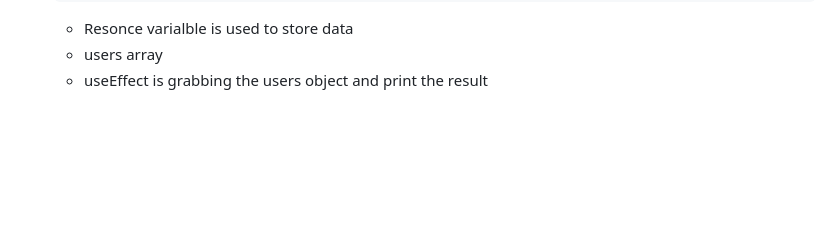
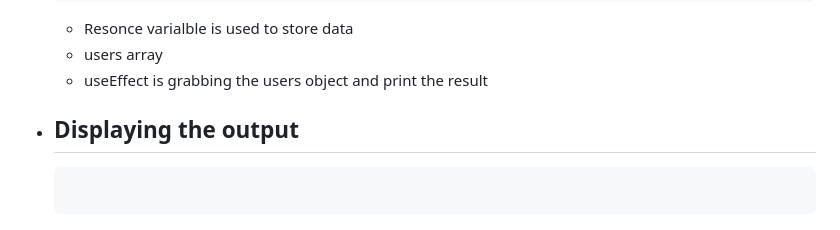
Before and after one commit to Priyamjain1105/Python-Flask, a Markdown page: Flask and React.md, the part around the change. Drawn GitHub-style; blank space fills up the shorter version.

````diff
--- a/Flask and React.md
+++ b/Flask and React.md
@@ -86,3 +86,8 @@ fetch the backend api
      - Resonce varialble is used to store data
      - users array
      - useEffect is grabbing the users object and print the result
+
+   - ## Displaying the output
+     ```jsx
+
+     ```
````
